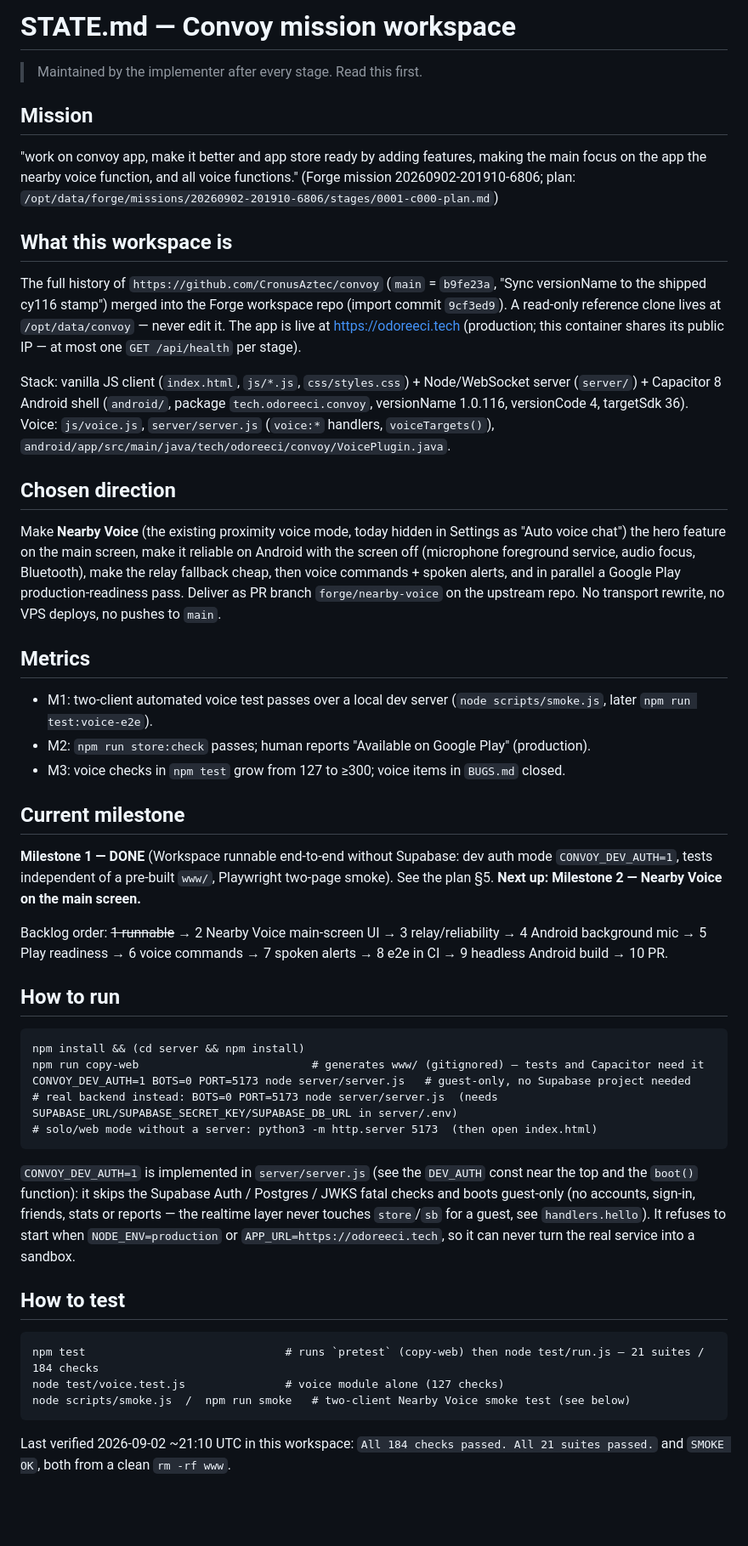
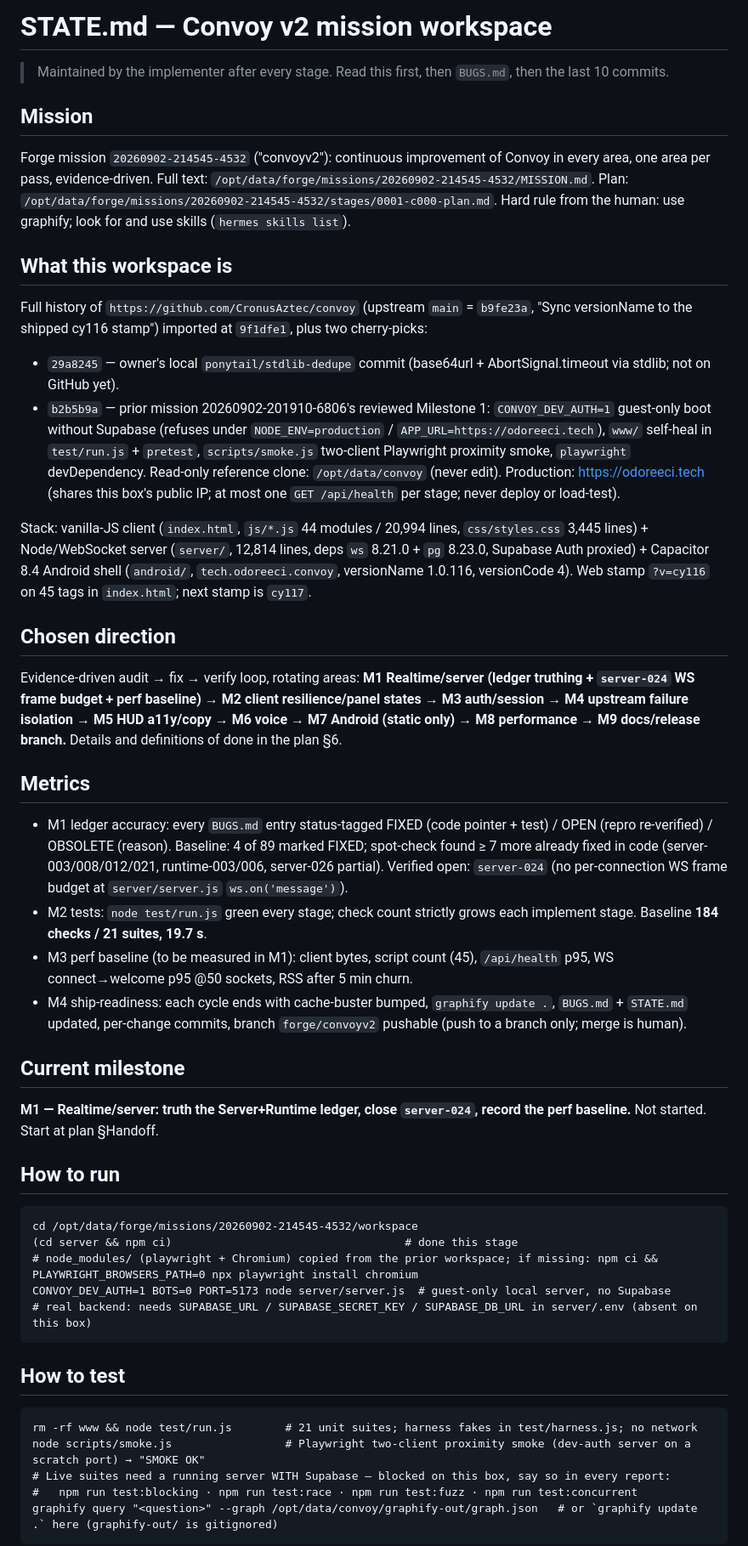
Before and after one commit to CronusAztec/convoy, a Markdown page: STATE.md, the part around one of its changes. Shown at 85% size. Rendered like a GitHub page; blank space fills up the shorter version.

Commit message:
forge: plan stage — STATE.md for mission convoyv2 (M1 = server ledger truthing + WS frame budget + perf baseline)

````diff
--- a/STATE.md
+++ b/STATE.md
@@ -1,43 +1,45 @@
-# STATE.md — Convoy mission workspace
+# STATE.md — Convoy v2 mission workspace
 
-> Maintained by the implementer after every stage. Read this first.
+> Maintained by the implementer after every stage. Read this first, then `BUGS.md`, then the last 10 commits.
 
 ## Mission
-"work on convoy app, make it better and app store ready by adding features, making the main focus on the app the nearby voice function, and all voice functions." (Forge mission 20260902-201910-6806; plan: `/opt/data/forge/missions/20260902-201910-6806/stages/0001-c000-plan.md`)
+Forge mission `20260902-214545-4532` ("convoyv2"): continuous improvement of Convoy in every area, one area per pass, evidence-driven. Full text: `/opt/data/forge/missions/20260902-214545-4532/MISSION.md`. Plan: `/opt/data/forge/missions/20260902-214545-4532/stages/0001-c000-plan.md`. Hard rule from the human: use graphify; look for and use skills (`hermes skills list`).
 
 ## What this workspace is
-The full history of `https://github.com/CronusAztec/convoy` (`main` = `b9fe23a`, "Sync versionName to the shipped cy116 stamp") merged into the Forge workspace repo (import commit `9cf3ed9`). A read-only reference clone lives at `/opt/data/convoy` — never edit it. The app is live at https://odoreeci.tech (production; this container shares its public IP — at most one `GET /api/health` per stage).
+Full history of `https://github.com/CronusAztec/convoy` (upstream `main` = `b9fe23a`, "Sync versionName to the shipped cy116 stamp") imported at `9f1dfe1`, plus two cherry-picks:
+- `29a8245` — owner's local `ponytail/stdlib-dedupe` commit (base64url + AbortSignal.timeout via stdlib; not on GitHub yet).
+- `b2b5b9a` — prior mission 20260902-201910-6806's reviewed Milestone 1: `CONVOY_DEV_AUTH=1` guest-only boot without Supabase (refuses under `NODE_ENV=production` / `APP_URL=https://odoreeci.tech`), `www/` self-heal in `test/run.js` + `pretest`, `scripts/smoke.js` two-client Playwright proximity smoke, `playwright` devDependency.
+Read-only reference clone: `/opt/data/convoy` (never edit). Production: https://odoreeci.tech (shares this box's public IP; at most one `GET /api/health` per stage; never deploy or load-test).
 
-Stack: vanilla JS client (`index.html`, `js/*.js`, `css/styles.css`) + Node/WebSocket server (`server/`) + Capacitor 8 Android shell (`android/`, package `tech.odoreeci.convoy`, versionName 1.0.116, versionCode 4, targetSdk 36). Voice: `js/voice.js`, `server/server.js` (`voice:*` handlers, `voiceTargets()`), `android/app/src/main/java/tech/odoreeci/convoy/VoicePlugin.java`.
+Stack: vanilla-JS client (`index.html`, `js/*.js` 44 modules / 20,994 lines, `css/styles.css` 3,445 lines) + Node/WebSocket server (`server/`, 12,814 lines, deps `ws` 8.21.0 + `pg` 8.23.0, Supabase Auth proxied) + Capacitor 8.4 Android shell (`android/`, `tech.odoreeci.convoy`, versionName 1.0.116, versionCode 4). Web stamp `?v=cy116` on 45 tags in `index.html`; next stamp is `cy117`.
 
 ## Chosen direction
-Make **Nearby Voice** (the existing proximity voice mode, today hidden in Settings as "Auto voice chat") the hero feature on the main screen, make it reliable on Android with the screen off (microphone foreground service, audio focus, Bluetooth), make the relay fallback cheap, then voice commands + spoken alerts, and in parallel a Google Play production-readiness pass. Deliver as PR branch `forge/nearby-voice` on the upstream repo. No transport rewrite, no VPS deploys, no pushes to `main`.
+Evidence-driven audit → fix → verify loop, rotating areas: **M1 Realtime/server (ledger truthing + `server-024` WS frame budget + perf baseline) → M2 client resilience/panel states → M3 auth/session → M4 upstream failure isolation → M5 HUD a11y/copy → M6 voice → M7 Android (static only) → M8 performance → M9 docs/release branch.** Details and definitions of done in the plan §6.
 
 ## Metrics
-- M1: two-client automated voice test passes over a local dev server (`node scripts/smoke.js`, later `npm run test:voice-e2e`).
-- M2: `npm run store:check` passes; human reports "Available on Google Play" (production).
-- M3: voice checks in `npm test` grow from 127 to ≥300; voice items in `BUGS.md` closed.
+- M1 ledger accuracy: every `BUGS.md` entry status-tagged FIXED (code pointer + test) / OPEN (repro re-verified) / OBSOLETE (reason). Baseline: 4 of 89 marked FIXED; spot-check found ≥ 7 more already fixed in code (server-003/008/012/021, runtime-003/006, server-026 partial). Verified open: `server-024` (no per-connection WS frame budget at `server/server.js` `ws.on('message')`).
+- M2 tests: `node test/run.js` green every stage; check count strictly grows each implement stage. Baseline **184 checks / 21 suites, 19.7 s**.
+- M3 perf baseline (to be measured in M1): client bytes, script count (45), `/api/health` p95, WS connect→welcome p95 @50 sockets, RSS after 5 min churn.
+- M4 ship-readiness: each cycle ends with cache-buster bumped, `graphify update .`, `BUGS.md` + `STATE.md` updated, per-change commits, branch `forge/convoyv2` pushable (push to a branch only; merge is human).
 
 ## Current milestone
-**Milestone 1 — DONE** (Workspace runnable end-to-end without Supabase: dev auth mode `CONVOY_DEV_AUTH=1`, tests independent of a pre-built `www/`, Playwright two-page smoke). See the plan §5. **Next up: Milestone 2 — Nearby Voice on the main screen.**
-
-Backlog order: ~~1 runnable~~ → 2 Nearby Voice main-screen UI → 3 relay/reliability → 4 Android background mic → 5 Play readiness → 6 voice commands → 7 spoken alerts → 8 e2e in CI → 9 headless Android build → 10 PR.
+**M1 — Realtime/server: truth the Server+Runtime ledger, close `server-024`, record the perf baseline.** Not started. Start at plan §Handoff.
 
 ## How to run
 ```
-npm install && (cd server && npm install)
-npm run copy-web                          # generates www/ (gitignored) — tests and Capacitor need it
-CONVOY_DEV_AUTH=1 BOTS=0 PORT=5173 node server/server.js   # guest-only, no Supabase project needed
-# real backend instead: BOTS=0 PORT=5173 node server/server.js  (needs SUPABASE_URL/SUPABASE_SECRET_KEY/SUPABASE_DB_URL in server/.env)
-# solo/web mode without a server: python3 -m http.server 5173  (then open index.html)
+cd /opt/data/forge/missions/20260902-214545-4532/workspace
+(cd server && npm ci)                                   # done this stage
+# node_modules/ (playwright + Chromium) copied from the prior workspace; if missing: npm ci && PLAYWRIGHT_BROWSERS_PATH=0 npx playwright install chromium
+CONVOY_DEV_AUTH=1 BOTS=0 PORT=5173 node server/server.js  # guest-only local server, no Supabase
+# real backend: needs SUPABASE_URL / SUPABASE_SECRET_KEY / SUPABASE_DB_URL in server/.env (absent on this box)
 ```
-`CONVOY_DEV_AUTH=1` is implemented in `server/server.js` (see the `DEV_AUTH` const near the top and the `boot()` function): it skips the Supabase Auth / Postgres / JWKS fatal checks and boots guest-only (no accounts, sign-in, friends, stats or reports — the realtime layer never touches `store`/`sb` for a guest, see `handlers.hello`). It refuses to start when `NODE_ENV=production` or `APP_URL=https://odoreeci.tech`, so it can never turn the real service into a sandbox.
 
 ## How to test
 ```
-npm test                              # runs `pretest` (copy-web) then node test/run.js — 21 suites / 184 checks
-node test/voice.test.js               # voice module alone (127 checks)
-node scripts/smoke.js  /  npm run smoke   # two-client Nearby Voice smoke test (see below)
+rm -rf www && node test/run.js        # 21 unit suites; harness fakes in test/harness.js; no network
+node scripts/smoke.js                 # Playwright two-client proximity smoke (dev-auth server on a scratch port) → "SMOKE OK"
+# Live suites need a running server WITH Supabase — blocked on this box, say so in every report:
+#   npm run test:blocking · npm run test:race · npm run test:fuzz · npm run test:concurrent
+graphify query "<question>" --graph /opt/data/convoy/graphify-out/graph.json   # or `graphify update .` here (graphify-out/ is gitignored)
 ```
-Last verified 2026-09-02 ~21:10 UTC in this workspace: `All 184 checks passed. All 21 suites passed.` and `SMOKE OK`, both from a clean `rm -rf www`.
 
````
Also changed, not shown: other parts of STATE.md (+5 -18 lines).
